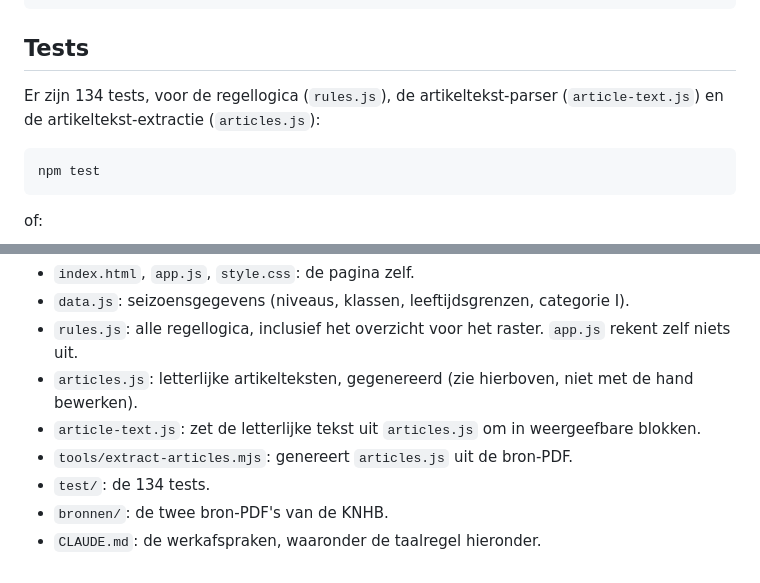
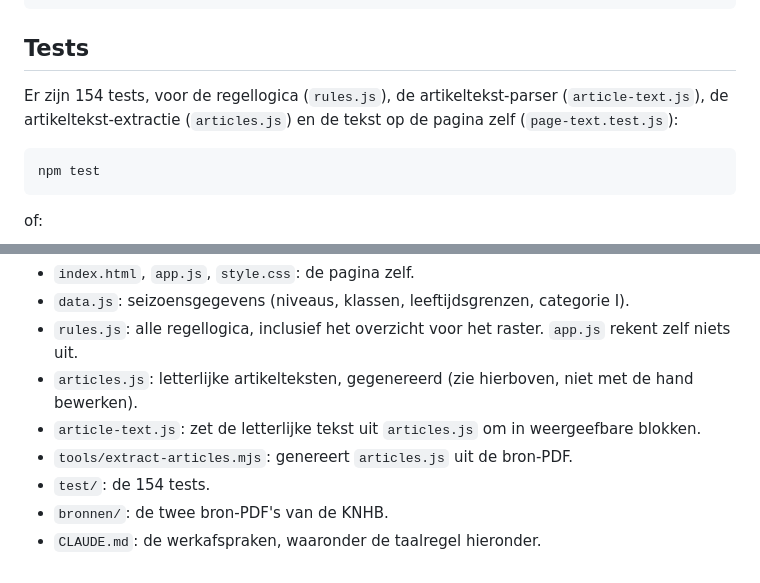
Before and after one commit to faijdherbe/invalmatrix, a Markdown page: README.md, 2 parts joined by grey strips. Drawn GitHub-style.

Commit message:
docs: werk het aantal tests in de README bij
Er zijn er 154 in plaats van 134, en er is een testbestand bijgekomen dat
de tekst op de pagina zelf controleert.

Co-Authored-By: Claude Opus 5 (1M context) <noreply@anthropic.com>
Claude-Session: https://claude.ai/code/session_0165ybQcTQY6T4KPmmXMSovP

```diff
--- a/README.md
+++ b/README.md
@@ -51,8 +51,8 @@ Er is geen build-stap. Voor lokaal bekijken:
 
 ## Tests
 
-Er zijn 134 tests, voor de regellogica (`rules.js`), de artikeltekst-parser (`article-text.js`)
-en de artikeltekst-extractie (`articles.js`):
+Er zijn 154 tests, voor de regellogica (`rules.js`), de artikeltekst-parser (`article-text.js`),
+de artikeltekst-extractie (`articles.js`) en de tekst op de pagina zelf (`page-text.test.js`):
 
     npm test
 
@@ -90,6 +90,6 @@ Alles wat per seizoen wijzigt staat in `data.js`: `SEASON`, `REFERENCE_DATE`, `L
   bewerken).
 - `article-text.js`: zet de letterlijke tekst uit `articles.js` om in weergeefbare blokken.
 - `tools/extract-articles.mjs`: genereert `articles.js` uit de bron-PDF.
-- `test/`: de 134 tests.
+- `test/`: de 154 tests.
 - `bronnen/`: de twee bron-PDF's van de KNHB.
 - `CLAUDE.md`: de werkafspraken, waaronder de taalregel hieronder.
```
